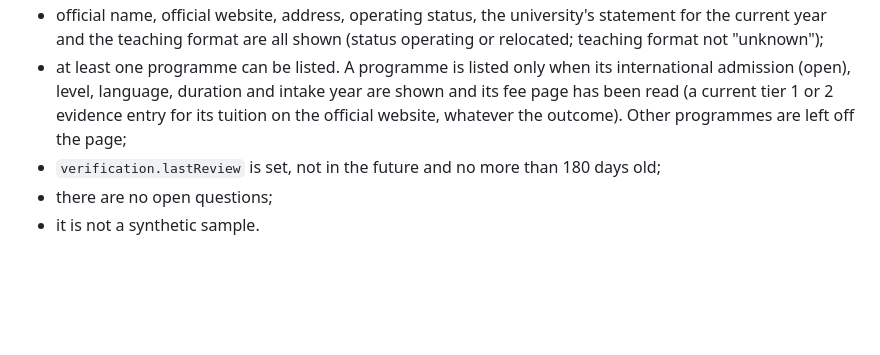
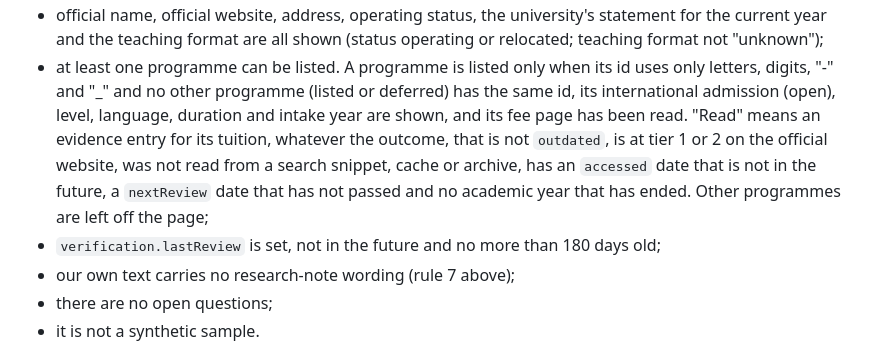
Before and after one commit to bigbossua/ukrainemedicaladmissions, a Markdown page: UNIVERSITY_DATA_REGISTER.md, the part around one of its changes. Rendered like a GitHub page; blank space fills up the shorter version.

```diff
--- a/UNIVERSITY_DATA_REGISTER.md
+++ b/UNIVERSITY_DATA_REGISTER.md
@@ -254,6 +255,7 @@ Anything else: the page prints "To be confirmed" with a fixed explanation. The v
 - official name, official website, address, operating status, the university's statement for the current year and the teaching format are all shown (status operating or relocated; teaching format not "unknown");
-- at least one programme can be listed. A programme is listed only when its international admission (open), level, language, duration and intake year are shown and its fee page has been read (a current tier 1 or 2 evidence entry for its tuition on the official website, whatever the outcome). Other programmes are left off the page;
+- at least one programme can be listed. A programme is listed only when its id uses only letters, digits, "-" and "_" and no other programme (listed or deferred) has the same id, its international admission (open), level, language, duration and intake year are shown, and its fee page has been read. "Read" means an evidence entry for its tuition, whatever the outcome, that is not `outdated`, is at tier 1 or 2 on the official website, was not read from a search snippet, cache or archive, has an `accessed` date that is not in the future, a `nextReview` date that has not passed and no academic year that has ended. Other programmes are left off the page;
 - `verification.lastReview` is set, not in the future and no more than 180 days old;
+- our own text carries no research-note wording (rule 7 above);
 - there are no open questions;
 - it is not a synthetic sample.
 
```
Also changed, not shown: other parts of UNIVERSITY_DATA_REGISTER.md (+9 -8 lines).
